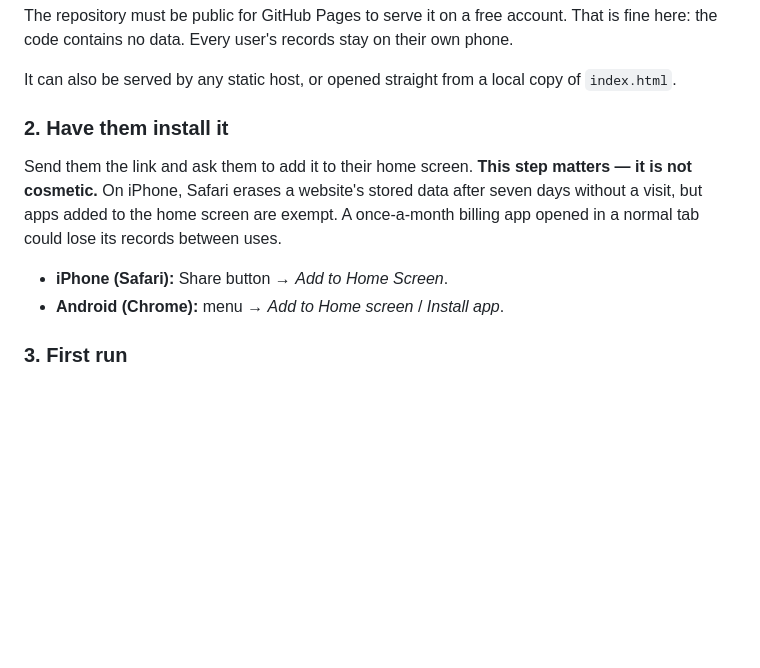
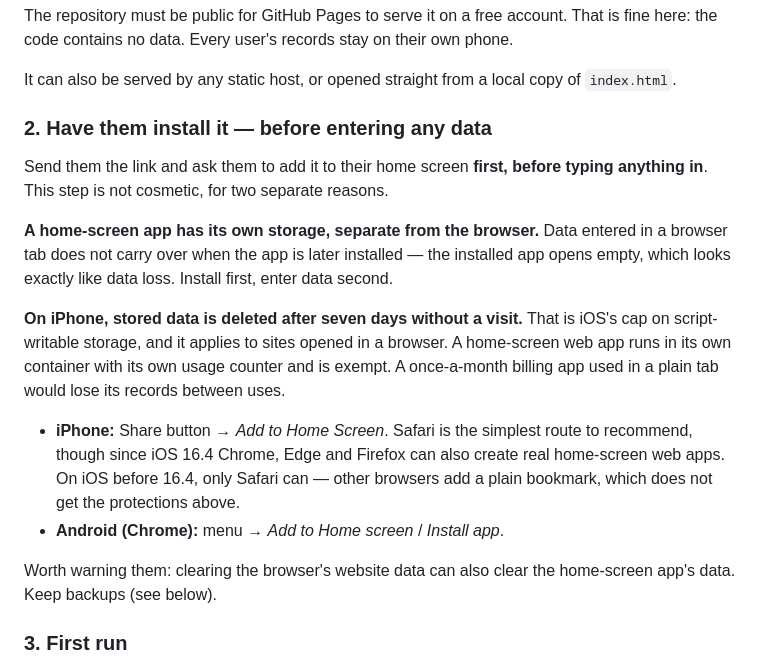
Before and after one commit to hallypg/utility-calculator, a Markdown page: README.md, the part around the change. Rendered like a GitHub page; blank space fills up the shorter version.

Commit message:
Correct and expand the iOS install guidance in the README
The previous wording implied a home-screen install from Chrome on iOS gives
weaker storage protection than one from Safari. That is not true on iOS 16.4
and later, where third-party browsers create genuine home-screen web apps;
all iOS browsers share the same WebKit storage behaviour. What matters is
whether the app is installed, not which browser installed it.

Documents the trap that actually costs data: the home-screen app has its own
storage container, so anything entered in a browser tab beforehand does not
carry over and the installed app opens empty. Tells users to install before
entering data, and notes that clearing browser website data can clear the
installed app's data too.

Co-Authored-By: Claude Opus 5 <noreply@anthropic.com>
Claude-Session: https://claude.ai/code/session_011AJEFoPs4X4HZB1FtfUvyJ

```diff
--- a/README.md
+++ b/README.md
@@ -42,16 +42,30 @@ own phone.
 It can also be served by any static host, or opened straight from a local copy
 of `index.html`.
 
-### 2. Have them install it
+### 2. Have them install it — before entering any data
 
-Send them the link and ask them to add it to their home screen. **This step
-matters — it is not cosmetic.** On iPhone, Safari erases a website's stored data
-after seven days without a visit, but apps added to the home screen are exempt.
-A once-a-month billing app opened in a normal tab could lose its records between
-uses.
+Send them the link and ask them to add it to their home screen **first, before
+typing anything in**. This step is not cosmetic, for two separate reasons.
 
-- **iPhone (Safari):** Share button → *Add to Home Screen*.
+**A home-screen app has its own storage, separate from the browser.** Data
+entered in a browser tab does not carry over when the app is later installed —
+the installed app opens empty, which looks exactly like data loss. Install
+first, enter data second.
+
+**On iPhone, stored data is deleted after seven days without a visit.** That is
+iOS's cap on script-writable storage, and it applies to sites opened in a
+browser. A home-screen web app runs in its own container with its own usage
+counter and is exempt. A once-a-month billing app used in a plain tab would lose
+its records between uses.
+
+- **iPhone:** Share button → *Add to Home Screen*. Safari is the simplest route
+  to recommend, though since iOS 16.4 Chrome, Edge and Firefox can also create
+  real home-screen web apps. On iOS before 16.4, only Safari can — other
+  browsers add a plain bookmark, which does not get the protections above.
 - **Android (Chrome):** menu → *Add to Home screen* / *Install app*.
+
+Worth warning them: clearing the browser's website data can also clear the
+home-screen app's data. Keep backups (see below).
 
 ### 3. First run
 
```
